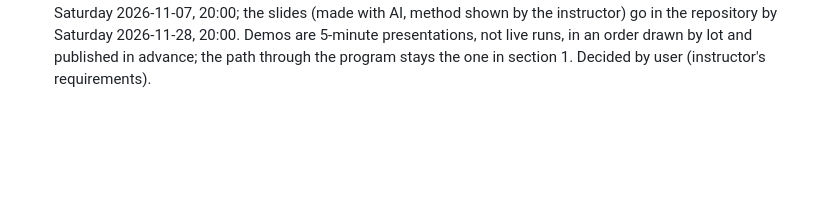
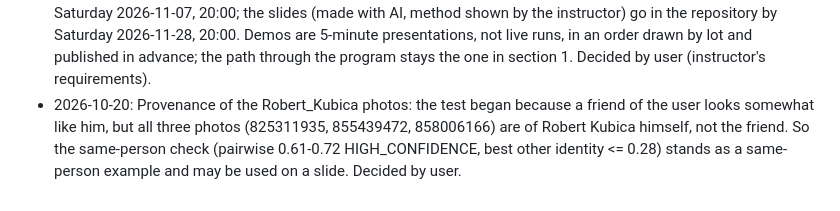
Before and after one commit to esst-prog2/AlterEgo_Finder, a Markdown page: PLANNING_LOG.md, the part around the change. Rendered like a GitHub page; blank space fills up the shorter version.

Commit message:
Log the provenance of the Robert_Kubica test photos
Co-Authored-By: Claude Opus 5.5 <noreply@anthropic.com>

```diff
--- a/PLANNING_LOG.md
+++ b/PLANNING_LOG.md
@@ -115,3 +115,4 @@ One line per decision: date, what was decided, who decided it. Append-only — n
 - 2026-10-20: Same-person check on Other_02 (three different photos), thresholds 0.1864 / 0.3643. Pairwise scores between different photos of the person: 0001-0002 0.7167, 0001-0003 0.6467, 0002-0003 0.6085 (the sunglasses photo lowest), all HIGH_CONFIDENCE and ranked #2-#3 right after each query's own copy (1.0000). The best other identity for each query: Jeb_Bush 0.2757, Jeb_Bush 0.2433, Nathan_Lane 0.2218, all LOW_CONFIDENCE. So the gap between this person's other photos (>= 0.61) and the best stranger (<= 0.28) is wide, wider than for Me_PK (0.4322, also sunglasses). Decided by agent.
 - 2026-10-20: The user named the person in Other_02 as Robert Kubica (the agent does not identify people from their faces). In data/celebrities_plus_me_plus_others/, Other_02 is renamed Robert_Kubica with files Robert_Kubica_0001-0003.png (LFW naming); no Robert_Kubica existed among the 500 identities. Re-indexed in 1m21s, 505 faces, no Other_02 left; the sunglasses photo's top 3 are its own copy (1.0000) and the other two Robert_Kubica photos (0.6467, 0.6085), as before the rename. Other_01 keeps its placeholder name. Decided by user (name), naming style by agent.
 - 2026-10-20: Instructor deadlines: the final demo description (README section 1) is handed in on Canvas by Saturday 2026-11-07, 20:00; the slides (made with AI, method shown by the instructor) go in the repository by Saturday 2026-11-28, 20:00. Demos are 5-minute presentations, not live runs, in an order drawn by lot and published in advance; the path through the program stays the one in section 1. Decided by user (instructor's requirements).
+- 2026-10-20: Provenance of the Robert_Kubica photos: the test began because a friend of the user looks somewhat like him, but all three photos (825311935, 855439472, 858006166) are of Robert Kubica himself, not the friend. So the same-person check (pairwise 0.61-0.72 HIGH_CONFIDENCE, best other identity <= 0.28) stands as a same-person example and may be used on a slide. Decided by user.
```
